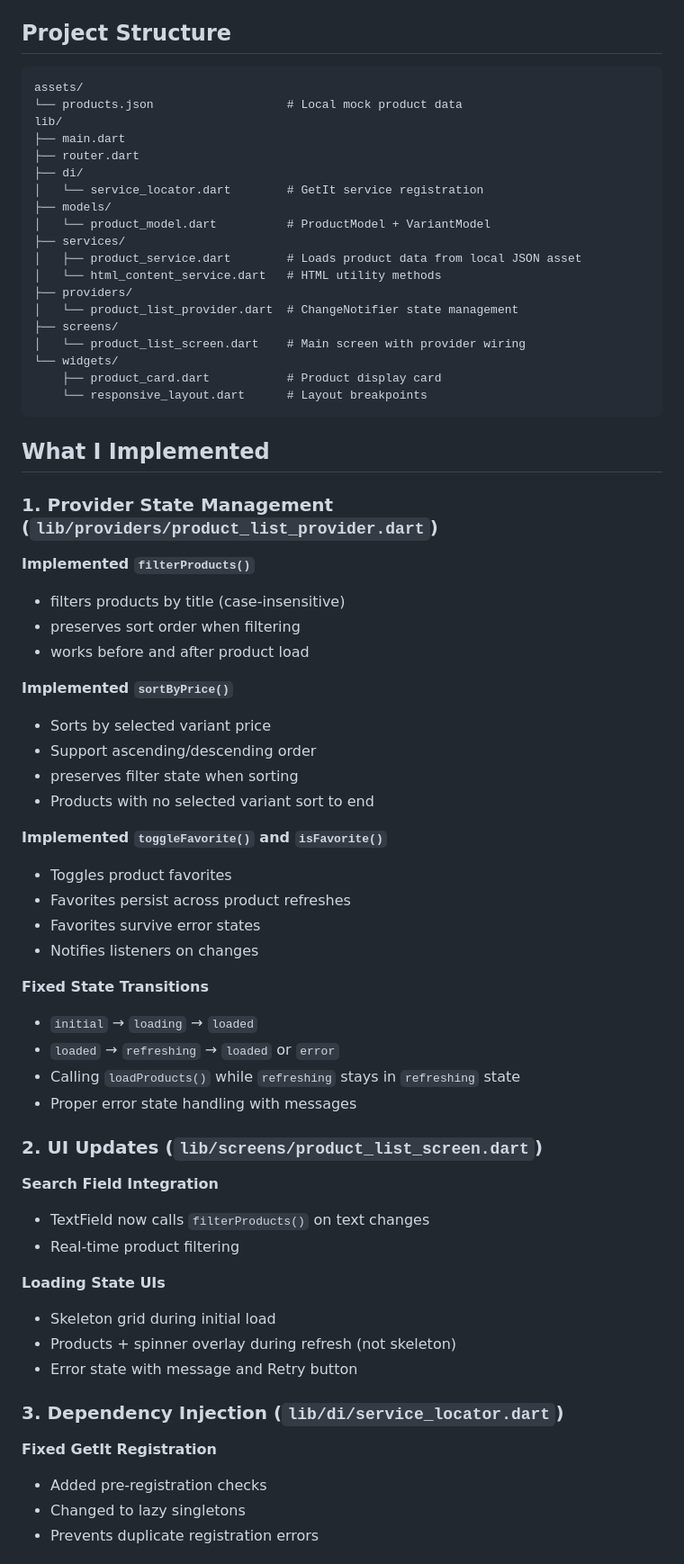
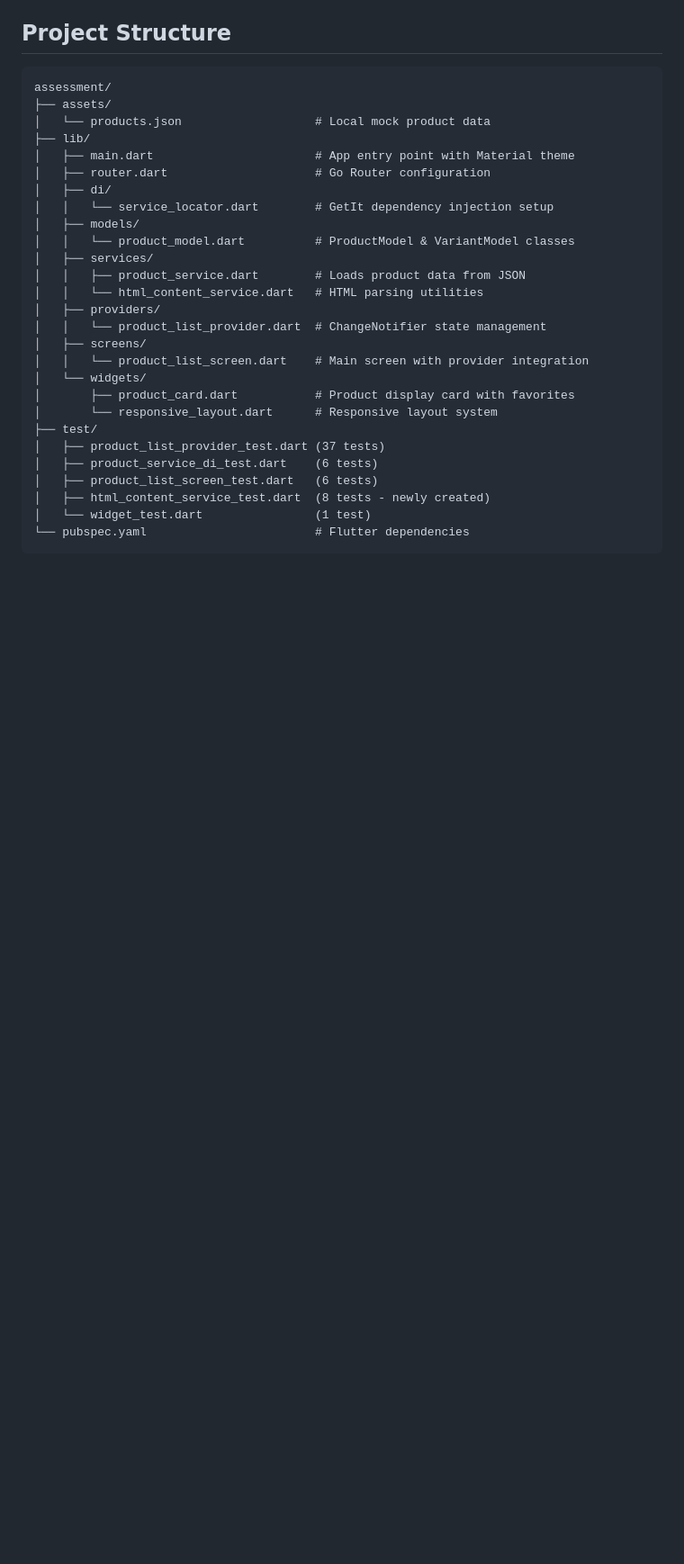
Before and after one commit to gregory-bot/product-listing-assessment, a Markdown page: README.md, the part around one of its changes. Shown at 90% size. Rendered like a GitHub page; blank space fills up the shorter version.

Commit message:
Revise README with enhancements and test results
Updated README to reflect new features, tests, and fixes.

````diff
--- a/README.md
+++ b/README.md
@@ -23,71 +36,31 @@ flutter test
 ## Project Structure
 
 ```
-assets/
-└── products.json                   # Local mock product data
-lib/
-├── main.dart
-├── router.dart
-├── di/
-│   └── service_locator.dart        # GetIt service registration
-├── models/
-│   └── product_model.dart          # ProductModel + VariantModel
-├── services/
-│   ├── product_service.dart        # Loads product data from local JSON asset
-│   └── html_content_service.dart   # HTML utility methods
-├── providers/
-│   └── product_list_provider.dart  # ChangeNotifier state management
-├── screens/
-│   └── product_list_screen.dart    # Main screen with provider wiring
-└── widgets/
-    ├── product_card.dart           # Product display card
-    └── responsive_layout.dart      # Layout breakpoints
+assessment/
+├── assets/
+│   └── products.json                   # Local mock product data
+├── lib/
+│   ├── main.dart                       # App entry point with Material theme
+│   ├── router.dart                     # Go Router configuration
+│   ├── di/
+│   │   └── service_locator.dart        # GetIt dependency injection setup
+│   ├── models/
+│   │   └── product_model.dart          # ProductModel & VariantModel classes
+│   ├── services/
+│   │   ├── product_service.dart        # Loads product data from JSON
+│   │   └── html_content_service.dart   # HTML parsing utilities
+│   ├── providers/
+│   │   └── product_list_provider.dart  # ChangeNotifier state management
+│   ├── screens/
+│   │   └── product_list_screen.dart    # Main screen with provider integration
+│   └── widgets/
+│       ├── product_card.dart           # Product display card with favorites
+│       └── responsive_layout.dart      # Responsive layout system
+├── test/
+│   ├── product_list_provider_test.dart (37 tests)
+│   ├── product_service_di_test.dart    (6 tests)
+│   ├── product_list_screen_test.dart   (6 tests)
+│   ├── html_content_service_test.dart  (8 tests - newly created)
+│   └── widget_test.dart                (1 test)
+└── pubspec.yaml                        # Flutter dependencies
 ```
-
-
-
-## What I Implemented
-
-### 1. **Provider State Management** (`lib/providers/product_list_provider.dart`)
-
- **Implemented `filterProducts()`**
-- filters products by title (case-insensitive)
-- preserves sort order when filtering
-- works before and after product load
-
- **Implemented `sortByPrice()`**
-- Sorts by selected variant price
-- Support ascending/descending order
-- preserves filter state when sorting
-- Products with no selected variant sort to end
-
- **Implemented `toggleFavorite()` and `isFavorite()`**
-- Toggles product favorites
-- Favorites persist across product refreshes
-- Favorites survive error states
-- Notifies listeners on changes
-
- **Fixed State Transitions**
-- `initial` → `loading` → `loaded`
-- `loaded` → `refreshing` → `loaded` or `error`
-- Calling `loadProducts()` while `refreshing` stays in `refreshing` state
-- Proper error state handling with messages
-
-### 2. **UI Updates** (`lib/screens/product_list_screen.dart`)
-
- **Search Field Integration**
-- TextField now calls `filterProducts()` on text changes
-- Real-time product filtering
-
- **Loading State UIs**
-- Skeleton grid during initial load
-- Products + spinner overlay during refresh (not skeleton)
-- Error state with message and Retry button
-
-### 3. **Dependency Injection** (`lib/di/service_locator.dart`)
-
- **Fixed GetIt Registration**
-- Added pre-registration checks
-- Changed to lazy singletons
-- Prevents duplicate registration errors
-
````
Also changed, not shown: other parts of README.md (+180 -83 lines).
